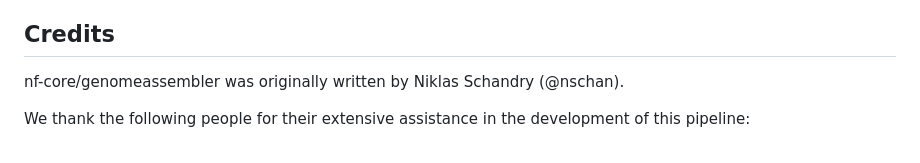
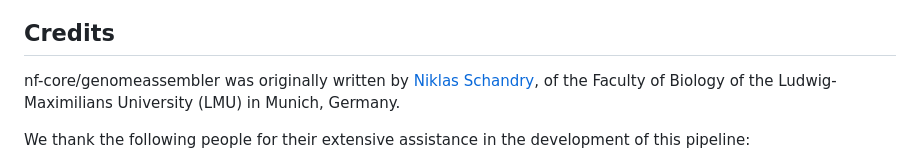
Before and after one commit to nf-core/genomeassembler, a Markdown page: README.md, the part around the change printed below. Drawn GitHub-style.

Commit message:
add affiliation, proper github links

```diff
--- a/README.md
+++ b/README.md
@@ -65,7 +65,7 @@ For more details about the output files and reports, please refer to the
 
 ## Credits
 
-nf-core/genomeassembler was originally written by Niklas Schandry (@nschan).
+nf-core/genomeassembler was originally written by [Niklas Schandry](https://github.com/nschan), of the Faculty of Biology of the Ludwig-Maximilians University (LMU) in Munich, Germany.
 
 We thank the following people for their extensive assistance in the development of this pipeline:
 
```
Also changed, not shown: other parts of README.md (+3 -3 lines).
